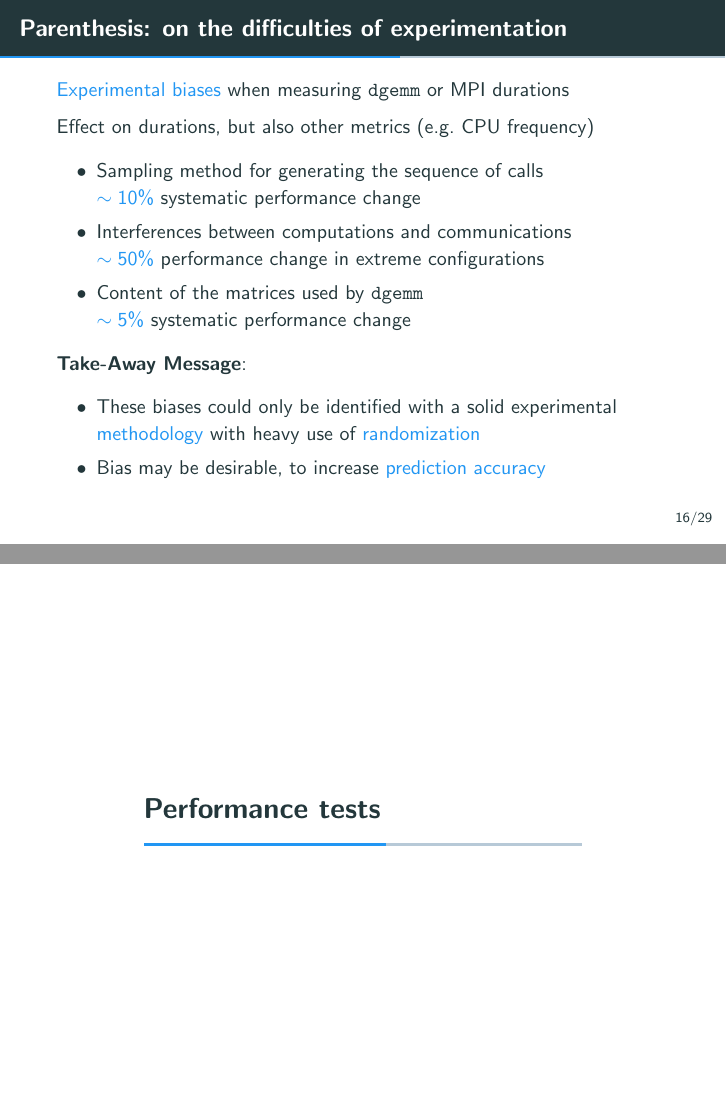
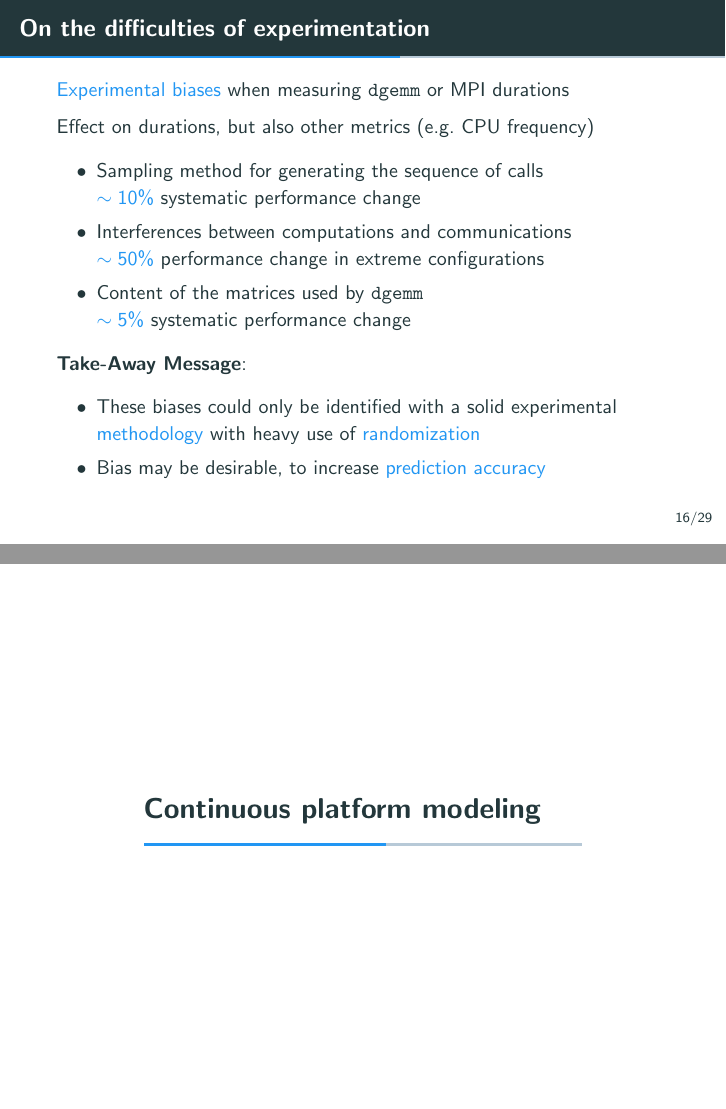
Before and after one commit to Ezibenroc/thesis, LaTeX slides (slides.tex): pages 54 and 55 of 85, joined at a grey line. Compiled offline with pdfLaTeX.

Commit message:
Some rewording, for a better transition

```diff
--- a/slides.tex
+++ b/slides.tex
@@ -506,7 +506,7 @@
     \end{itemize}
 \end{frame}
 
-\begin{frame}{Parenthesis: on the difficulties of experimentation}
+\begin{frame}{On the difficulties of experimentation}
     \alert{Experimental biases} when measuring \dgemm or MPI durations
 
     Effect on durations, but also other metrics (\eg CPU frequency)
@@ -530,7 +530,7 @@
 \end{frame}
 
 
-\section{Performance tests}%
+\section{Continuous platform modeling}%
 
 \begin{frame}{Regular measures}
     On a near-daily basis, run the \dgemm calibration code on
```
